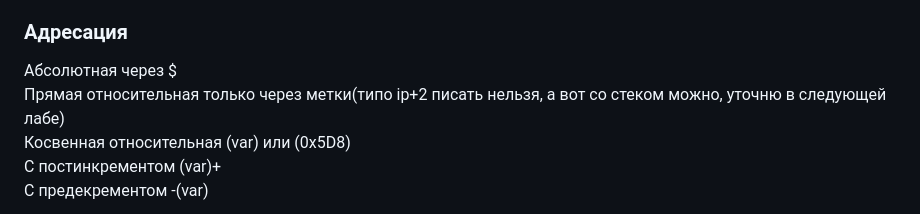
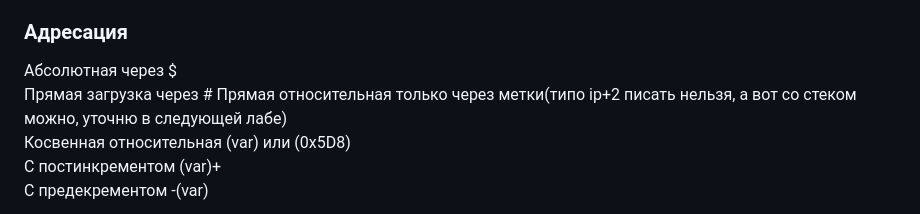
Before and after one commit to dxunvrs/ITMO, a Markdown page: OPD/Lab3/lab3_hint.md, the part around the change. Rendered like a GitHub page.

Commit message:
OPD: lab3 update asm hint

```diff
--- a/OPD/Lab3/lab3_hint.md
+++ b/OPD/Lab3/lab3_hint.md
@@ -305,6 +305,7 @@ x1: WORD 0x0000
 
 ### Адресация
 Абсолютная через $
+Прямая загрузка через #
 Прямая относительная только через метки(типо ip+2 писать нельзя, а вот со стеком можно, уточню в следующей лабе)
 Косвенная относительная (var) или (0x5D8)
 С постинкрементом (var)+
```
